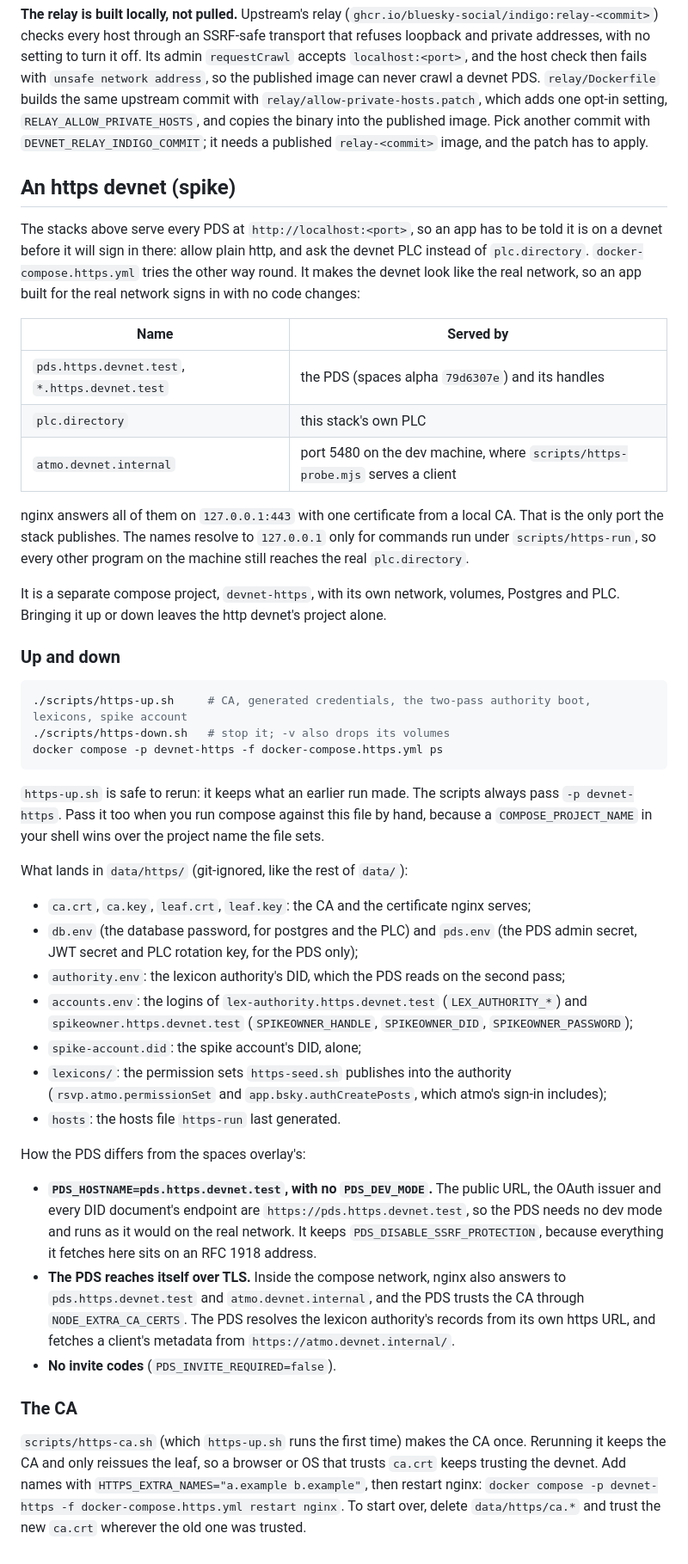
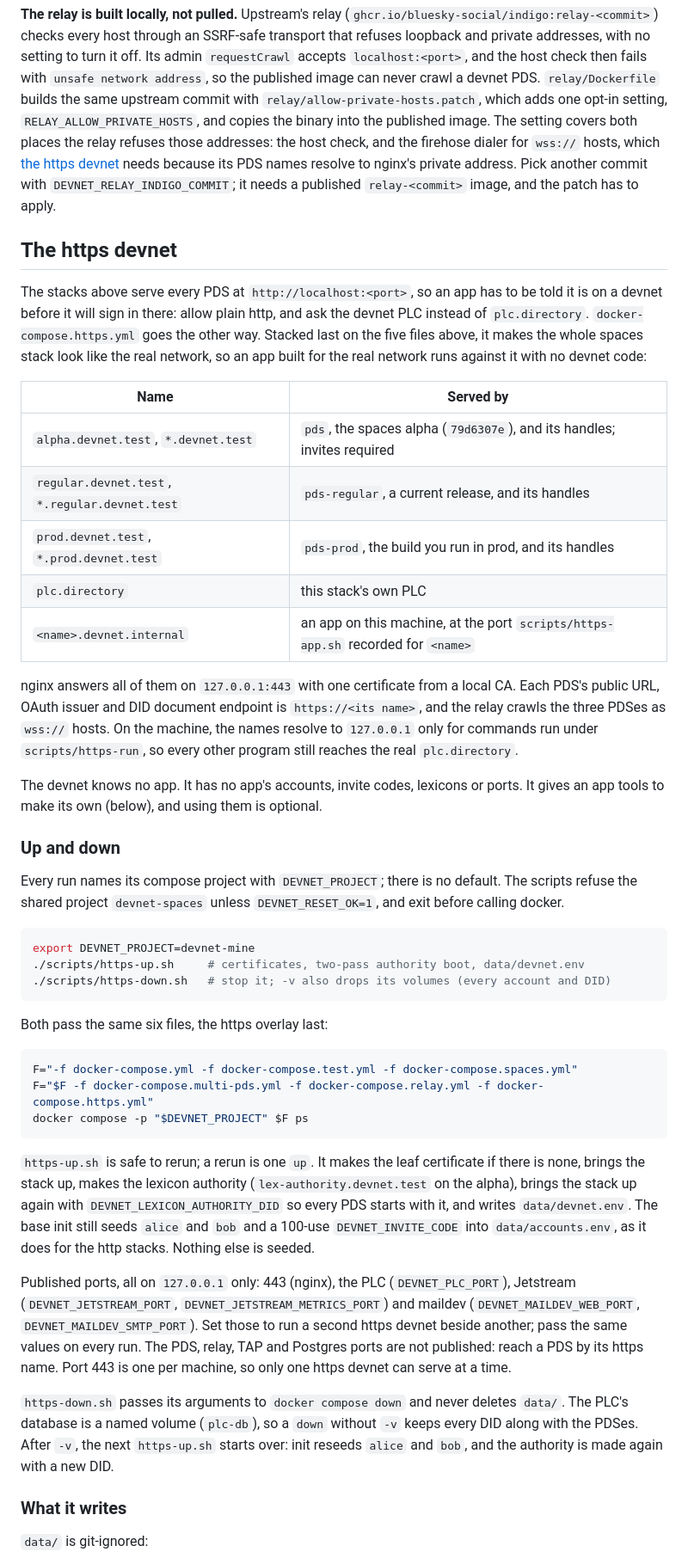
Before and after one commit to OpenMeet-Team/atproto-devnet, a Markdown page: README.md, the part around one of its changes. Shown at 86% size. Drawn GitHub-style.

````diff
--- a/README.md
+++ b/README.md
@@ -361,70 +361,73 @@ no setting to turn it off. Its admin `requestCrawl` accepts `localhost:<port>`,
 then fails with `unsafe network address`, so the published image can never crawl a devnet PDS.
 `relay/Dockerfile` builds the same upstream commit with `relay/allow-private-hosts.patch`, which
 adds one opt-in setting, `RELAY_ALLOW_PRIVATE_HOSTS`, and copies the binary into the published
-image. Pick another commit with `DEVNET_RELAY_INDIGO_COMMIT`; it needs a published `relay-<commit>`
+image. The setting covers both places the relay refuses those addresses: the host check, and the
+firehose dialer for `wss://` hosts, which [the https devnet](#the-https-devnet) needs because its
+PDS names resolve to nginx's private address. Pick another commit with `DEVNET_RELAY_INDIGO_COMMIT`; it needs a published `relay-<commit>`
 image, and the patch has to apply.
 
-## An https devnet (spike)
+## The https devnet
 
 The stacks above serve every PDS at `http://localhost:<port>`, so an app has to be told it is on a
 devnet before it will sign in there: allow plain http, and ask the devnet PLC instead of
-`plc.directory`. `docker-compose.https.yml` tries the other way round. It makes the devnet look like
-the real network, so an app built for the real network signs in with no code changes:
+`plc.directory`. `docker-compose.https.yml` goes the other way. Stacked last on the five files above,
+it makes the whole spaces stack look like the real network, so an app built for the real network
+runs against it with no devnet code:
 
 | Name | Served by |
 | --- | --- |
-| `pds.https.devnet.test`, `*.https.devnet.test` | the PDS (spaces alpha `79d6307e`) and its handles |
+| `alpha.devnet.test`, `*.devnet.test` | `pds`, the spaces alpha (`79d6307e`), and its handles; invites required |
+| `regular.devnet.test`, `*.regular.devnet.test` | `pds-regular`, a current release, and its handles |
+| `prod.devnet.test`, `*.prod.devnet.test` | `pds-prod`, the build you run in prod, and its handles |
 | `plc.directory` | this stack's own PLC |
-| `atmo.devnet.internal` | port 5480 on the dev machine, where `scripts/https-probe.mjs` serves a client |
+| `<name>.devnet.internal` | an app on this machine, at the port `scripts/https-app.sh` recorded for `<name>` |
 
-nginx answers all of them on `127.0.0.1:443` with one certificate from a local CA. That is the
-only port the stack publishes. The names resolve to `127.0.0.1` only for commands run under
-`scripts/https-run`, so every other program on the machine still reaches the real `plc.directory`.
+nginx answers all of them on `127.0.0.1:443` with one certificate from a local CA. Each PDS's
+public URL, OAuth issuer and DID document endpoint is `https://<its name>`, and the relay crawls
+the three PDSes as `wss://` hosts. On the machine, the names resolve to `127.0.0.1` only for
+commands run under `scripts/https-run`, so every other program still reaches the real
+`plc.directory`.
 
-It is a separate compose project, `devnet-https`, with its own network, volumes, Postgres and PLC.
-Bringing it up or down leaves the http devnet's project alone.
+The devnet knows no app. It has no app's accounts, invite codes, lexicons or ports. It gives an app
+tools to make its own (below), and using them is optional.
 
 ### Up and down
 
+Every run names its compose project with `DEVNET_PROJECT`; there is no default. The scripts refuse
+the shared project `devnet-spaces` unless `DEVNET_RESET_OK=1`, and exit before calling docker.
+
 ```bash
-./scripts/https-up.sh     # CA, generated credentials, the two-pass authority boot, lexicons, spike account
-./scripts/https-down.sh   # stop it; -v also drops its volumes
-docker compose -p devnet-https -f docker-compose.https.yml ps
+export DEVNET_PROJECT=devnet-mine
+./scripts/https-up.sh     # certificates, two-pass authority boot, data/devnet.env
+./scripts/https-down.sh   # stop it; -v also drops its volumes (every account and DID)
 ```
 
-`https-up.sh` is safe to rerun: it keeps what an earlier run made. The scripts always pass
-`-p devnet-https`. Pass it too when you run compose against this file by hand, because a
-`COMPOSE_PROJECT_NAME` in your shell wins over the project name the file sets.
+Both pass the same six files, the https overlay last:
 
-What lands in `data/https/` (git-ignored, like the rest of `data/`):
+```bash
+F="-f docker-compose.yml -f docker-compose.test.yml -f docker-compose.spaces.yml"
+F="$F -f docker-compose.multi-pds.yml -f docker-compose.relay.yml -f docker-compose.https.yml"
+docker compose -p "$DEVNET_PROJECT" $F ps
+```
 
-- `ca.crt`, `ca.key`, `leaf.crt`, `leaf.key`: the CA and the certificate nginx serves;
-- `db.env` (the database password, for postgres and the PLC) and `pds.env` (the PDS admin secret, JWT secret and PLC rotation key, for the PDS only);
-- `authority.env`: the lexicon authority's DID, which the PDS reads on the second pass;
-- `accounts.env`: the logins of `lex-authority.https.devnet.test` (`LEX_AUTHORITY_*`) and
-  `spikeowner.https.devnet.test` (`SPIKEOWNER_HANDLE`, `SPIKEOWNER_DID`, `SPIKEOWNER_PASSWORD`);
-- `spike-account.did`: the spike account's DID, alone;
-- `lexicons/`: the permission sets `https-seed.sh` publishes into the authority
-  (`rsvp.atmo.permissionSet` and `app.bsky.authCreatePosts`, which atmo's sign-in includes);
-- `hosts`: the hosts file `https-run` last generated.
+`https-up.sh` is safe to rerun; a rerun is one `up`. It makes the leaf certificate if there is
+none, brings the stack up, makes the lexicon authority (`lex-authority.devnet.test` on the alpha),
+brings the stack up again with `DEVNET_LEXICON_AUTHORITY_DID` so every PDS starts with it, and writes
+`data/devnet.env`. The base init still seeds `alice` and `bob` and a 100-use `DEVNET_INVITE_CODE`
+into `data/accounts.env`, as it does for the http stacks. Nothing else is seeded.
 
-How the PDS differs from the spaces overlay's:
+Published ports, all on `127.0.0.1` only: 443 (nginx), the PLC (`DEVNET_PLC_PORT`), Jetstream
+(`DEVNET_JETSTREAM_PORT`, `DEVNET_JETSTREAM_METRICS_PORT`) and maildev (`DEVNET_MAILDEV_WEB_PORT`,
+`DEVNET_MAILDEV_SMTP_PORT`). Set those to run a second https devnet beside another; pass the same
+values on every run. The PDS, relay, TAP and Postgres ports are not published: reach a PDS by its
+https name. Port 443 is one per machine, so only one https devnet can serve at a time.
 
-- **`PDS_HOSTNAME=pds.https.devnet.test`, with no `PDS_DEV_MODE`.** The public URL, the OAuth
-  issuer and every DID document's endpoint are `https://pds.https.devnet.test`, so the PDS needs no
-  dev mode and runs as it would on the real network. It keeps `PDS_DISABLE_SSRF_PROTECTION`,
-  because everything it fetches here sits on an RFC 1918 address.
-- **The PDS reaches itself over TLS.** Inside the compose network, nginx also answers to
-  `pds.https.devnet.test` and `atmo.devnet.internal`, and the PDS trusts the CA through
-  `NODE_EXTRA_CA_CERTS`. The PDS resolves the lexicon authority's records from its own https URL,
-  and fetches a client's metadata from `https://atmo.devnet.internal/`.
-- **No invite codes** (`PDS_INVITE_REQUIRED=false`).
+`https-down.sh` passes its arguments to `docker compose down` and never deletes `data/`. The PLC's
+database is a named volume (`plc-db`), so a `down` without `-v` keeps every DID along with the
+PDSes. After `-v`, the next `https-up.sh` starts over: init reseeds `alice` and `bob`, and the
+authority is made again with a new DID.
 
-### The CA
+### What it writes
 
-`scripts/https-ca.sh` (which `https-up.sh` runs the first time) makes the CA once. Rerunning it
-keeps the CA and only reissues the leaf, so a browser or OS that trusts `ca.crt` keeps trusting the
-devnet. Add names with `HTTPS_EXTRA_NAMES="a.example b.example"`, then restart nginx:
-`docker compose -p devnet-https -f docker-compose.https.yml restart nginx`. To start over, delete
-`data/https/ca.*` and trust the new `ca.crt` wherever the old one was trusted.
+`data/` is git-ignored:
 
````
Also changed, not shown: other parts of README.md (+140 -64 lines).
